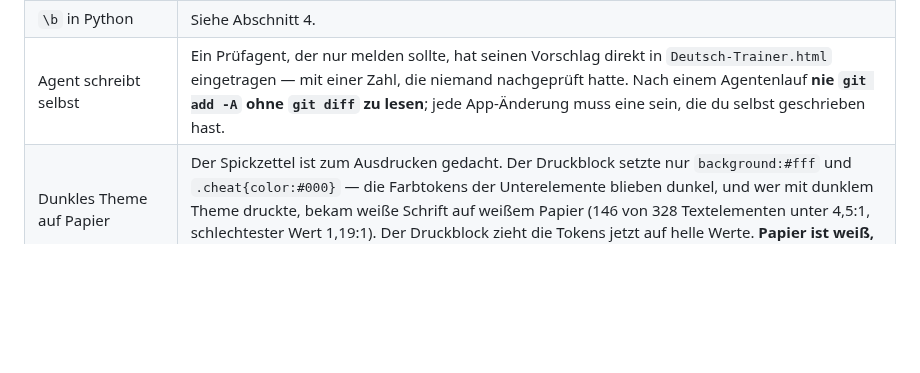
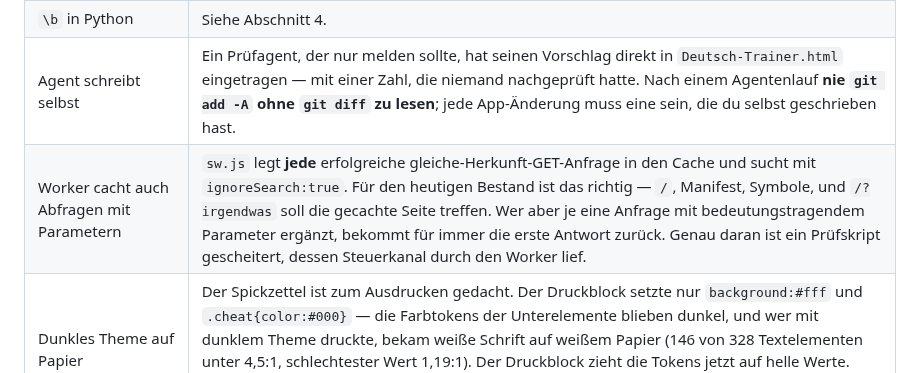
Before and after one commit to nilsotA/Deutsch-Trainer, a Markdown page: CLAUDE.md, the part around the change. Rendered like a GitHub page; blank space fills up the shorter version.

```diff
--- a/CLAUDE.md
+++ b/CLAUDE.md
@@ -311,6 +311,7 @@ bleibt. So sind die vorhandenen Prüfläufe entstanden.
 | Patch landet nicht | Siehe Abschnitt 4. |
 | `\b` in Python | Siehe Abschnitt 4. |
 | Agent schreibt selbst | Ein Prüfagent, der nur melden sollte, hat seinen Vorschlag direkt in `Deutsch-Trainer.html` eingetragen — mit einer Zahl, die niemand nachgeprüft hatte. Nach einem Agentenlauf **nie `git add -A` ohne `git diff` zu lesen**; jede App-Änderung muss eine sein, die du selbst geschrieben hast. |
+| Worker cacht auch Abfragen mit Parametern | `sw.js` legt **jede** erfolgreiche gleiche-Herkunft-GET-Anfrage in den Cache und sucht mit `ignoreSearch:true`. Für den heutigen Bestand ist das richtig — `/`, Manifest, Symbole, und `/?irgendwas` soll die gecachte Seite treffen. Wer aber je eine Anfrage mit bedeutungstragendem Parameter ergänzt, bekommt für immer die erste Antwort zurück. Genau daran ist ein Prüfskript gescheitert, dessen Steuerkanal durch den Worker lief. |
 | Dunkles Theme auf Papier | Der Spickzettel ist zum Ausdrucken gedacht. Der Druckblock setzte nur `background:#fff` und `.cheat{color:#000}` — die Farbtokens der Unterelemente blieben dunkel, und wer mit dunklem Theme druckte, bekam weiße Schrift auf weißem Papier (146 von 328 Textelementen unter 4,5:1, schlechtester Wert 1,19:1). Der Druckblock zieht die Tokens jetzt auf helle Werte. **Papier ist weiß, egal was `--bg` sagt** — eine Paarprüfung Vordergrund gegen `--bg` sieht den Fehler nicht. |
 | Beide Themes gleich gemessen | Ein Kontrastprüfer schnitt den hellen Themenblock bei `:root[data-theme="dark"]` ab — im CSS steht aber `[data-theme="dark"]` ohne `:root`. Der Schnitt lief ins Leere, die dunklen Tokens überschrieben die hellen, und die Prüfung meldete null Fehler, obwohl elf Paare zu blass waren. Wer Themes vergleicht, muss **hart abbrechen**, wenn er beide Blöcke nicht findet. |
 | `\b` in JavaScript | Kennt nur `[A-Za-z0-9_]`. Vor „überlegen“ liegt zwischen ü und b eine Wortgrenze — ein Prüfmuster traf erst ab dem b, der Textcheck unterstrich „berlegen ob“. `analyse()` dehnt Treffer jetzt auf ganze Wörter; für die Musterlogik selbst `(?<![A-Za-zÄÖÜäöüß])` statt `\b` schreiben. |
```
Also changed, not shown: HANDOVER.md (+22 -0 lines).
